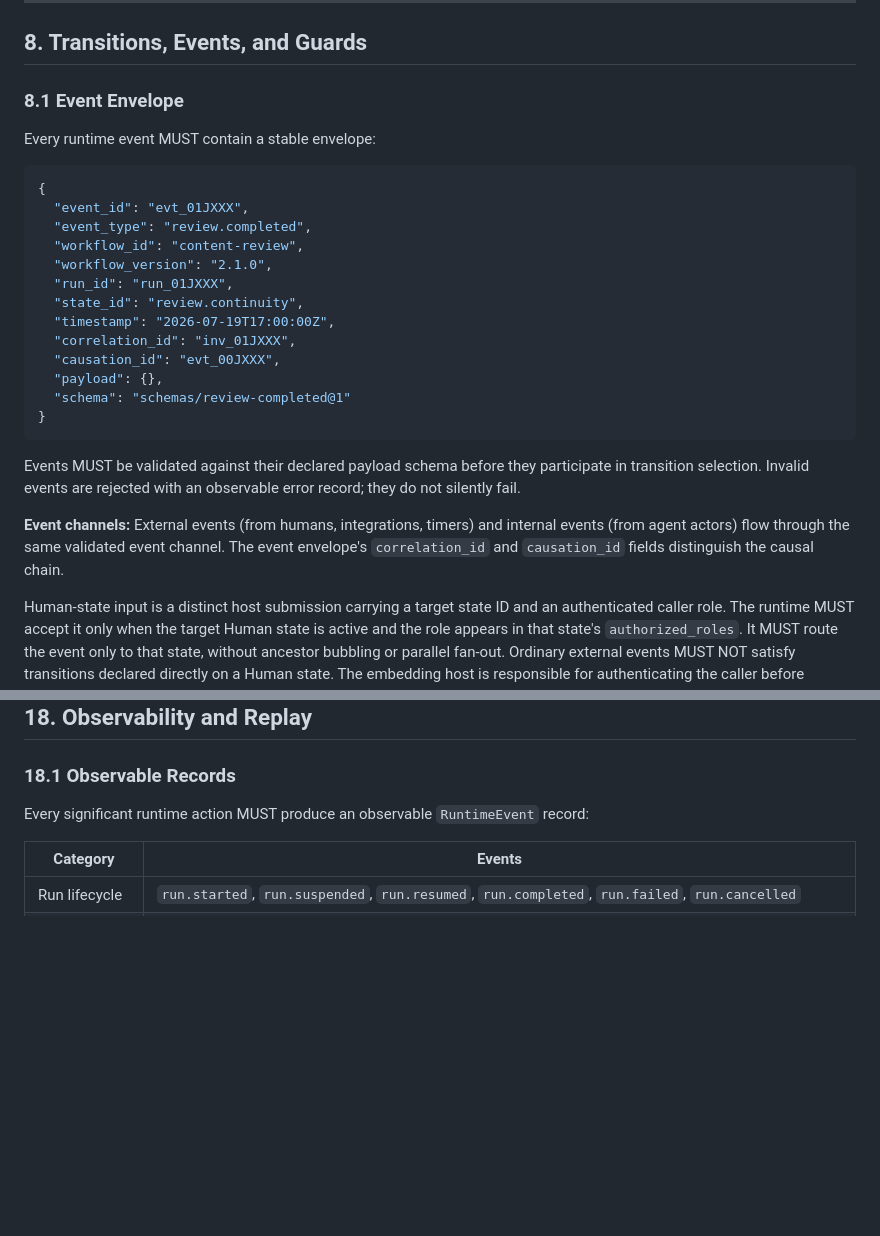
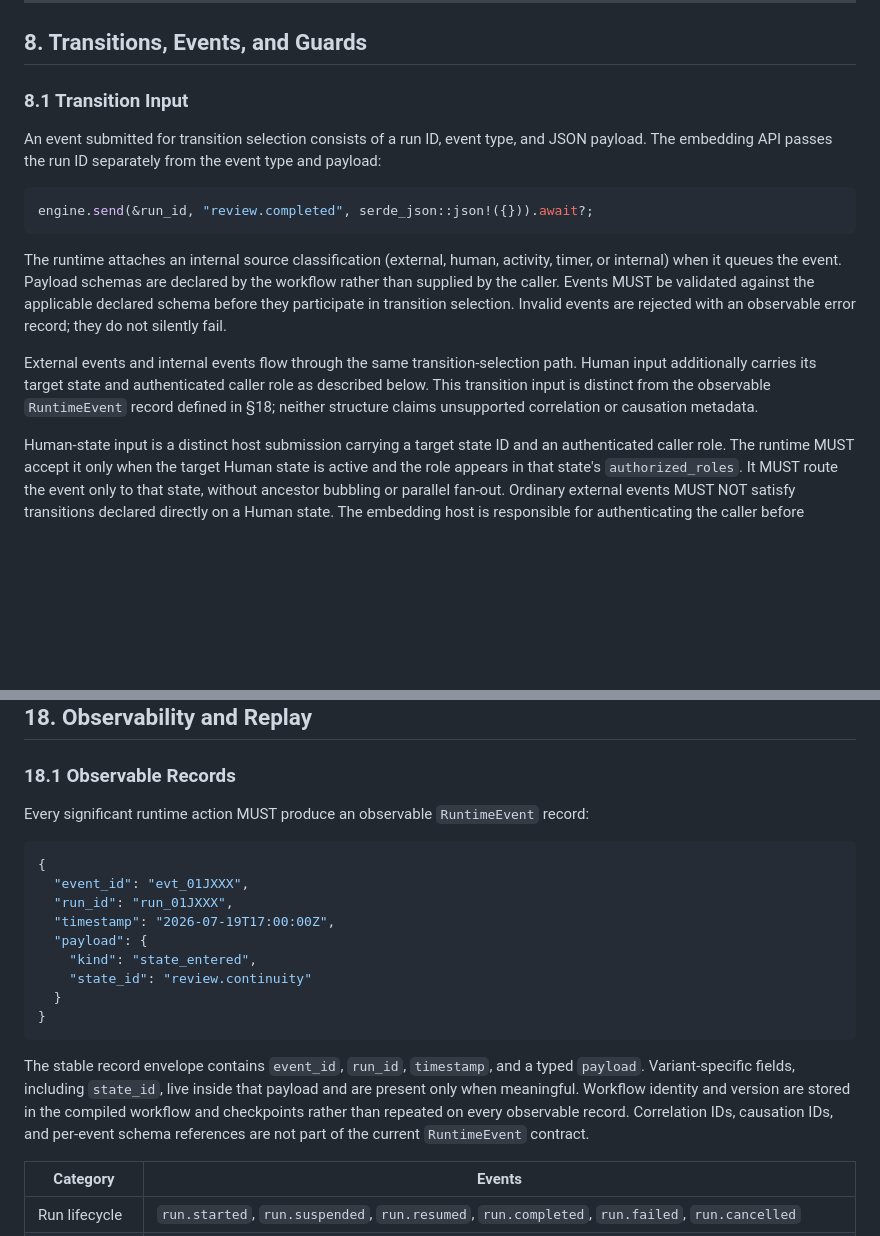
Before and after one commit to huhlig/langchart, a Markdown page: docs/agentic-statechart-library-spec.md, 2 parts joined by grey strips. Drawn GitHub-style; blank space fills up the shorter version.

Commit message:
Clarify runtime event contracts

````diff
--- a/docs/agentic-statechart-library-spec.md
+++ b/docs/agentic-statechart-library-spec.md
@@ -417,32 +417,24 @@ inputs are checked after the referenced workflow is resolved.
 
 ## 8. Transitions, Events, and Guards
 
-### 8.1 Event Envelope
-
-Every runtime event MUST contain a stable envelope:
-
-```json
-{
-  "event_id": "evt_01JXXX",
-  "event_type": "review.completed",
-  "workflow_id": "content-review",
-  "workflow_version": "2.1.0",
-  "run_id": "run_01JXXX",
-  "state_id": "review.continuity",
-  "timestamp": "2026-07-19T17:00:00Z",
-  "correlation_id": "inv_01JXXX",
-  "causation_id": "evt_00JXXX",
-  "payload": {},
-  "schema": "schemas/review-completed@1"
-}
-```
-
-Events MUST be validated against their declared payload schema before they participate in transition selection.
-Invalid events are rejected with an observable error record; they do not silently fail.
-
-**Event channels:** External events (from humans, integrations, timers) and internal events (from agent actors)
-flow through the same validated event channel. The event envelope's `correlation_id` and `causation_id` fields
-distinguish the causal chain.
+### 8.1 Transition Input
+
+An event submitted for transition selection consists of a run ID, event type, and JSON payload. The embedding API
+passes the run ID separately from the event type and payload:
+
+```rust
+engine.send(&run_id, "review.completed", serde_json::json!({})).await?;
+```
+
+The runtime attaches an internal source classification (external, human, activity, timer, or internal) when it
+queues the event. Payload schemas are declared by the workflow rather than supplied by the caller. Events MUST be
+validated against the applicable declared schema before they participate in transition selection. Invalid events
+are rejected with an observable error record; they do not silently fail.
+
+External events and internal events flow through the same transition-selection path. Human input additionally
+carries its target state and authenticated caller role as described below. This transition input is distinct from
+the observable `RuntimeEvent` record defined in §18; neither structure claims unsupported correlation or causation
+metadata.
 
 Human-state input is a distinct host submission carrying a target state ID and an authenticated caller role. The
 runtime MUST accept it only when the target Human state is active and the role appears in that state's
@@ -1253,6 +1245,23 @@ Guards are not evaluated in this mode (no live `WorkflowData`). Only guardless t
 ### 18.1 Observable Records
 
 Every significant runtime action MUST produce an observable `RuntimeEvent` record:
+
+```json
+{
+  "event_id": "evt_01JXXX",
+  "run_id": "run_01JXXX",
+  "timestamp": "2026-07-19T17:00:00Z",
+  "payload": {
+    "kind": "state_entered",
+    "state_id": "review.continuity"
+  }
+}
+```
+
+The stable record envelope contains `event_id`, `run_id`, `timestamp`, and a typed `payload`. Variant-specific
+fields, including `state_id`, live inside that payload and are present only when meaningful. Workflow identity and
+version are stored in the compiled workflow and checkpoints rather than repeated on every observable record.
+Correlation IDs, causation IDs, and per-event schema references are not part of the current `RuntimeEvent` contract.
 
 | Category | Events |
 |---|---|
````
